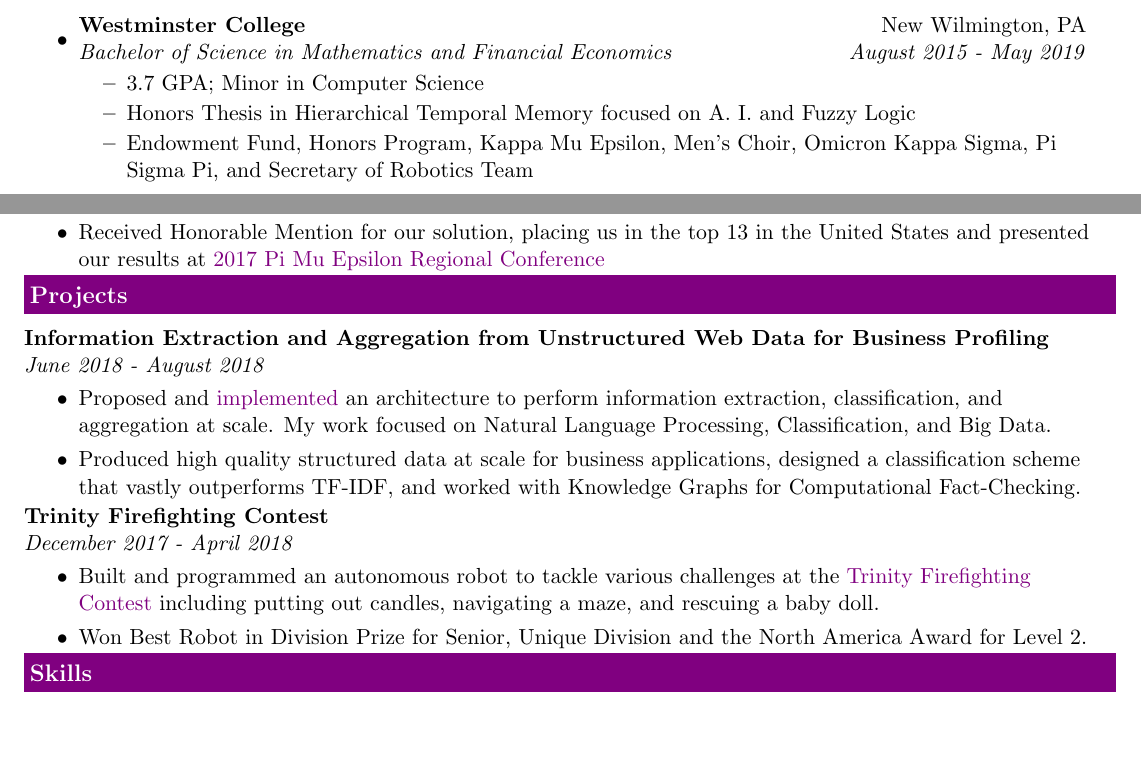
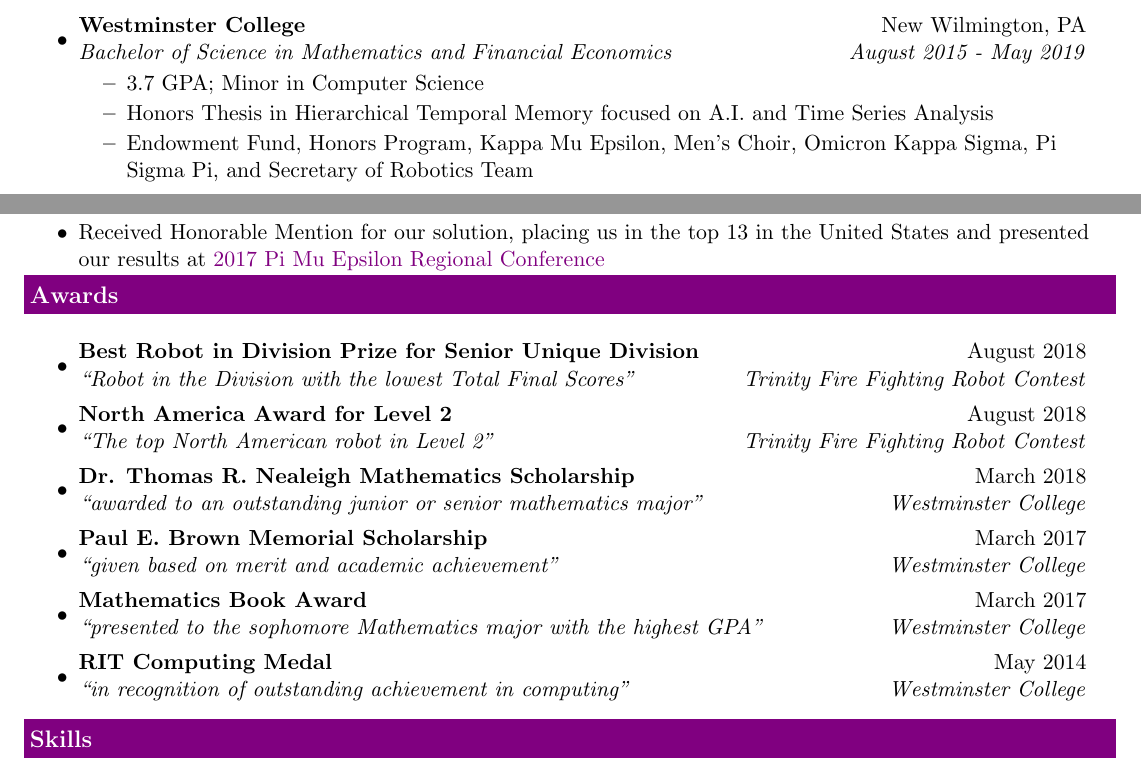
Before and after one commit to alexandermichels/CV, a LaTeX CV (CurriculumVitae.tex): two parts of pages 1 and 2 of 2, joined at a grey line, cut so that both start at the same text, the shorter picture padded with empty space. Compiled offline with pdfLaTeX.

Commit message:
put an awards section

```diff
--- a/CurriculumVitae.tex
+++ b/CurriculumVitae.tex
@@ -64,7 +64,7 @@
 		\ressubheading{Westminster College}{New Wilmington, PA}{Bachelor of Science in Mathematics and Financial Economics}{August 2015 - May 2019}
 		\begin{itemize}
 			\resitem{3.7 GPA; Minor in Computer Science}
-			\resitem{Honors Thesis in Hierarchical Temporal Memory focused on A. I. and Fuzzy Logic}
+			\resitem{Honors Thesis in Hierarchical Temporal Memory focused on A.I. and Time Series Analysis}
 			\resitem{Endowment Fund, Honors Program, Kappa Mu Epsilon, Men’s Choir, Omicron Kappa Sigma, Pi Sigma Pi, and Secretary of Robotics Team}
 		\end{itemize}
 
@@ -140,21 +140,22 @@
 			\resitem{Received Honorable Mention for our solution, placing us in the top 13 in the United States and presented our results at \href{https://alexandermichels.github.io/docs/PME2017Program.pdf}{2017 Pi Mu Epsilon Regional Conference}}
 		\end{itemize}
 
-	\resheading{\textcolor{white}{Projects}}
+		\resheading{\textcolor{white}{Awards}}
 
-			\vspace{0.1in}
-
-		\textbf{Information Extraction and Aggregation from Unstructured Web Data for Business Profiling} \\ \textit{June 2018 - August 2018}
-		\begin{itemize}[topsep=3pt, itemsep=1pt]
-			\resitem{Proposed and \href{https://github.com/himahuja/pcatxcore}{implemented} an architecture to perform information extraction, classification, and aggregation at scale. My work focused on Natural Language Processing, Classification, and Big Data.}
-			\resitem{Produced high quality structured data at scale for business applications, designed a classification scheme that vastly outperforms TF-IDF, and worked with Knowledge Graphs for Computational Fact-Checking.}
+		\begin{itemize}
+			\item
+			\ressubheading{Best Robot in Division Prize for Senior Unique Division}{August 2018}{``Robot in the Division with the lowest Total Final Scores"}{Trinity Fire Fighting Robot Contest}
+			\item
+			\ressubheading{North America Award for Level 2}{August 2018}{``The top North American robot in Level 2"}{Trinity Fire Fighting Robot Contest}
+			\item
+			\ressubheading{Dr. Thomas R. Nealeigh Mathematics Scholarship}{March 2018}{``awarded to an outstanding junior or senior mathematics major"}{Westminster College}
+			\item
+			\ressubheading{Paul E. Brown Memorial Scholarship}{March 2017}{``given based on merit and academic achievement"}{Westminster College}
+			\item
+			\ressubheading{Mathematics Book Award}{March 2017}{``presented to the sophomore Mathematics major with the highest GPA"}{Westminster College}
+			\item
+			\ressubheading{RIT Computing Medal}{May 2014}{``in recognition of outstanding achievement in computing"}{Westminster College}
 		\end{itemize}
-
-	\textbf{Trinity Firefighting Contest} \\ \textit{December 2017 - April 2018}
-	\begin{itemize}[topsep=3pt, itemsep=1pt]
-		\resitem{Built and programmed an autonomous robot to tackle various challenges at the \href{https://trinityrobotcontest.org/}{Trinity Firefighting Contest} including putting out candles, navigating a maze, and rescuing a baby doll.}
-		\resitem{Won Best Robot in Division Prize for Senior, Unique Division and the North America Award for Level 2.}
-	\end{itemize}
 
 	\resheading{\textcolor{white}{Skills}}
 
```
Also changed, not shown: CurriculumVitae.pdf.
